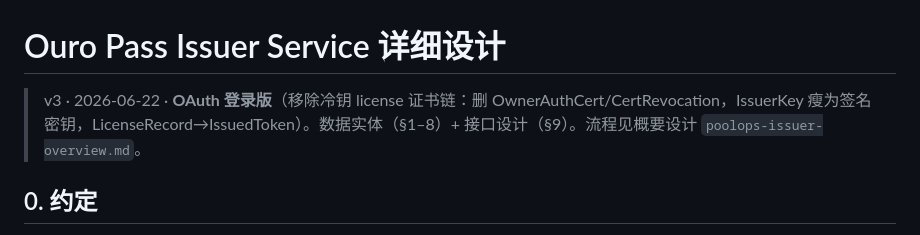
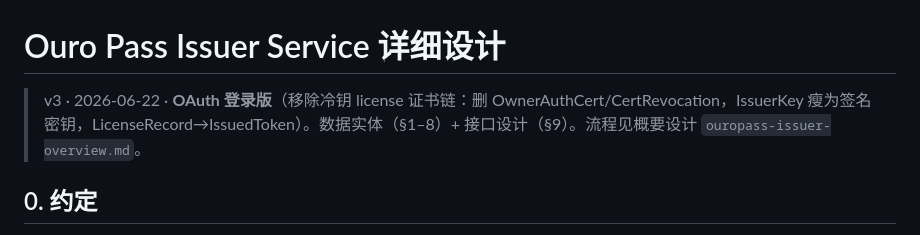
Before and after one commit to cauu/ouro-pass, a Markdown page: docs/v1.0/ouropass-issuer-detailed-design.md, the part around the change. Rendered like a GitHub page.

```diff
--- a/docs/v1.0/poolops-issuer-detailed-design.md
+++ b/docs/v1.0/ouropass-issuer-detailed-design.md
@@ -1,6 +1,6 @@
 # Ouro Pass Issuer Service 详细设计
 
-> v3 · 2026-06-22 · **OAuth 登录版**（移除冷钥 license 证书链：删 OwnerAuthCert/CertRevocation，IssuerKey 瘦为签名密钥，LicenseRecord→IssuedToken）。数据实体（§1–8）+ 接口设计（§9）。流程见概要设计 `poolops-issuer-overview.md`。
+> v3 · 2026-06-22 · **OAuth 登录版**（移除冷钥 license 证书链：删 OwnerAuthCert/CertRevocation，IssuerKey 瘦为签名密钥，LicenseRecord→IssuedToken）。数据实体（§1–8）+ 接口设计（§9）。流程见概要设计 `ouropass-issuer-overview.md`。
 
 ## 0. 约定
 
```
Also changed, not shown: docs/specs/20260623T0041-S0001-poolops-issuer-backend.md (+4 -3 lines), docs/v1.0/ouropass-issuer-overview.md (renamed from docs/v1.0/poolops-issuer-overview.md, +1 -1 lines).
